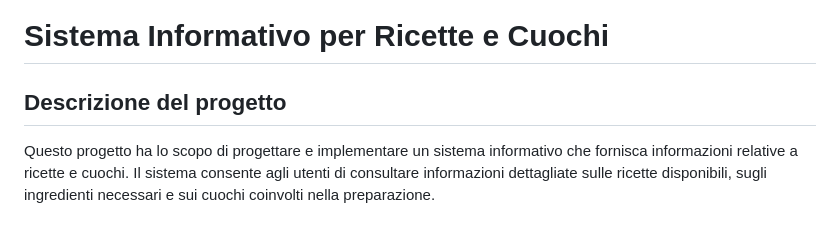
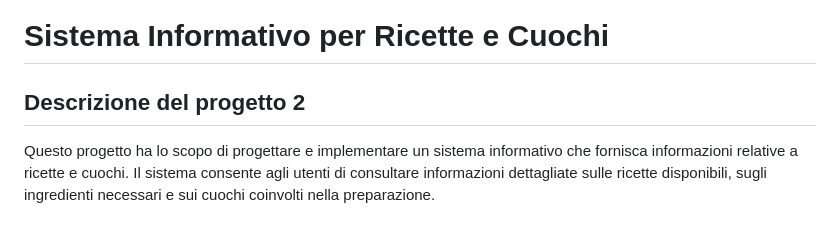
Before and after one commit to micheleguidaa/SiwFood, a Markdown page: README.md, the part around the change. Rendered like a GitHub page.

```diff
--- a/README.md
+++ b/README.md
@@ -1,6 +1,6 @@
 # Sistema Informativo per Ricette e Cuochi
 
-## Descrizione del progetto
+## Descrizione del progetto 2
 Questo progetto ha lo scopo di progettare e implementare un sistema informativo che fornisca informazioni relative a ricette e cuochi. Il sistema consente agli utenti di consultare informazioni dettagliate sulle ricette disponibili, sugli ingredienti necessari e sui cuochi coinvolti nella preparazione.
 
 ## Funzionalità del sistema
```
